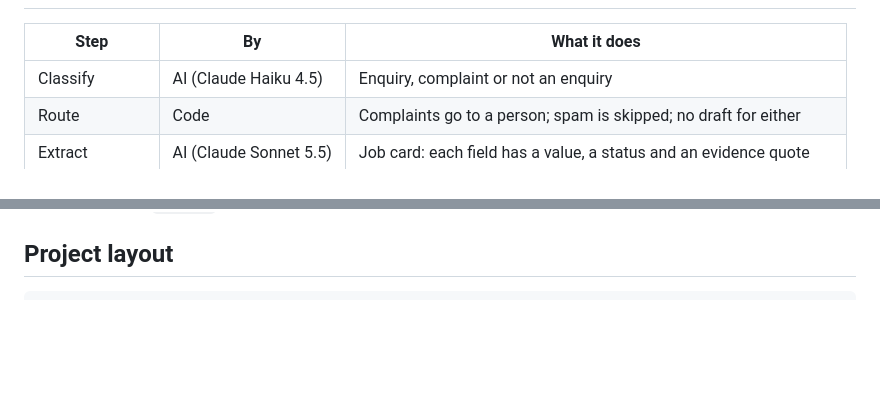
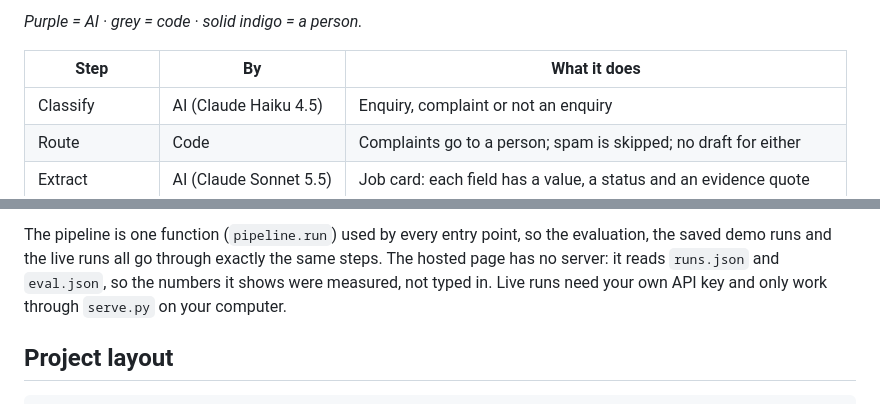
Before and after one commit to RatanaSovann/quote-brief-copilot, a Markdown page: README.md, 2 parts joined by grey strips. GitHub-like rendering; blank space fills up the shorter version.

Commit message:
README: add pipeline flow and architecture diagrams

````diff
--- a/README.md
+++ b/README.md
@@ -134,3 +158,5 @@ To make sure the change is down to the tool and not a busy or quiet month, compa
+*Purple = AI · grey = code · solid indigo = a person.*
+
 | Step | By | What it does |
 |---|---|---|
 | Classify | AI (Claude Haiku 4.5) | Enquiry, complaint or not an enquiry |
@@ -186,3 +264,5 @@ Full specification: [`SPEC.md`](SPEC.md).
+The pipeline is one function (`pipeline.run`) used by every entry point, so the evaluation, the saved demo runs and the live runs all go through exactly the same steps. The hosted page has no server: it reads `runs.json` and `eval.json`, so the numbers it shows were measured, not typed in. Live runs need your own API key and only work through `serve.py` on your computer.
+
 ## Project layout
 
 ```
````
Also changed, not shown: other parts of README.md (+76 -0 lines).
